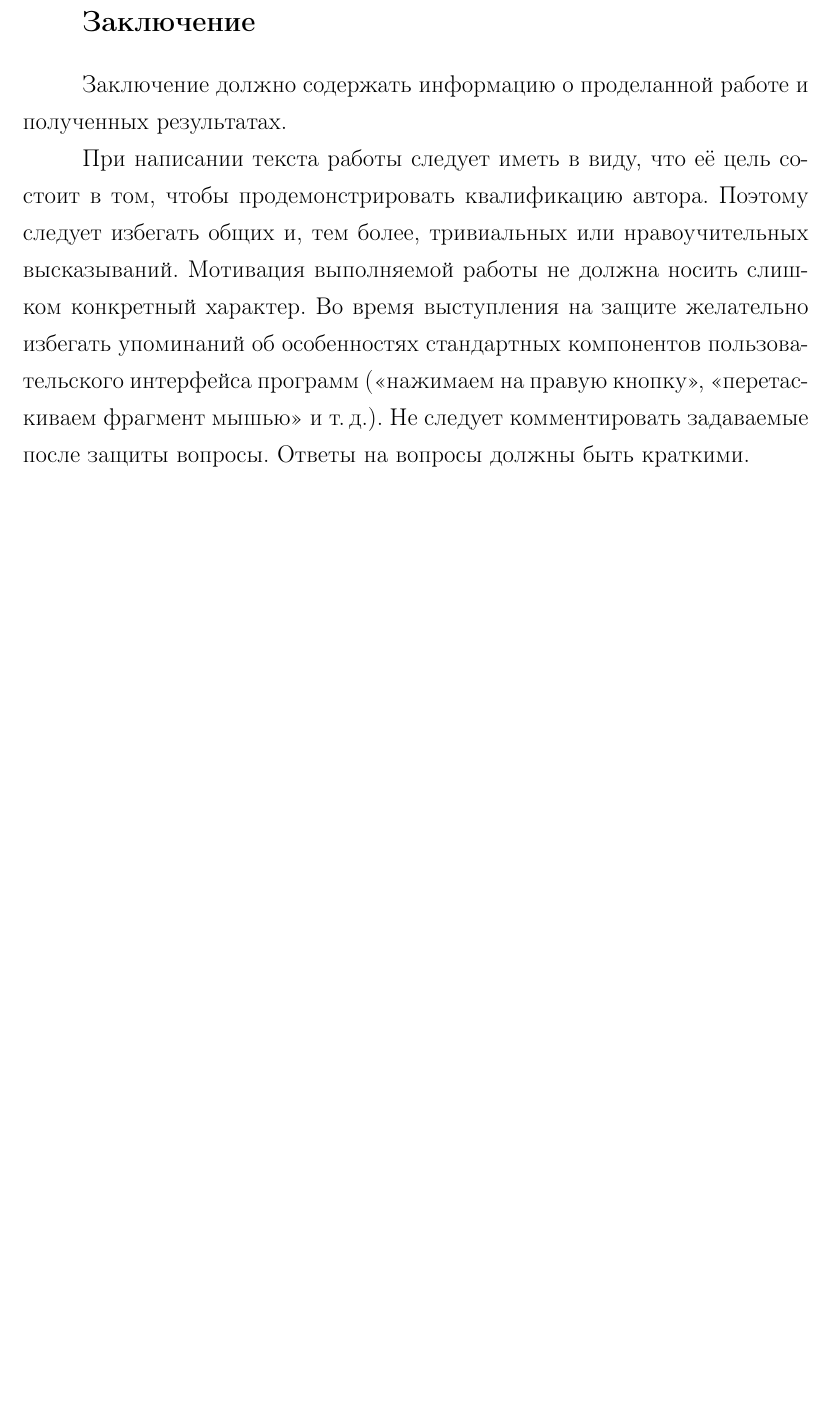
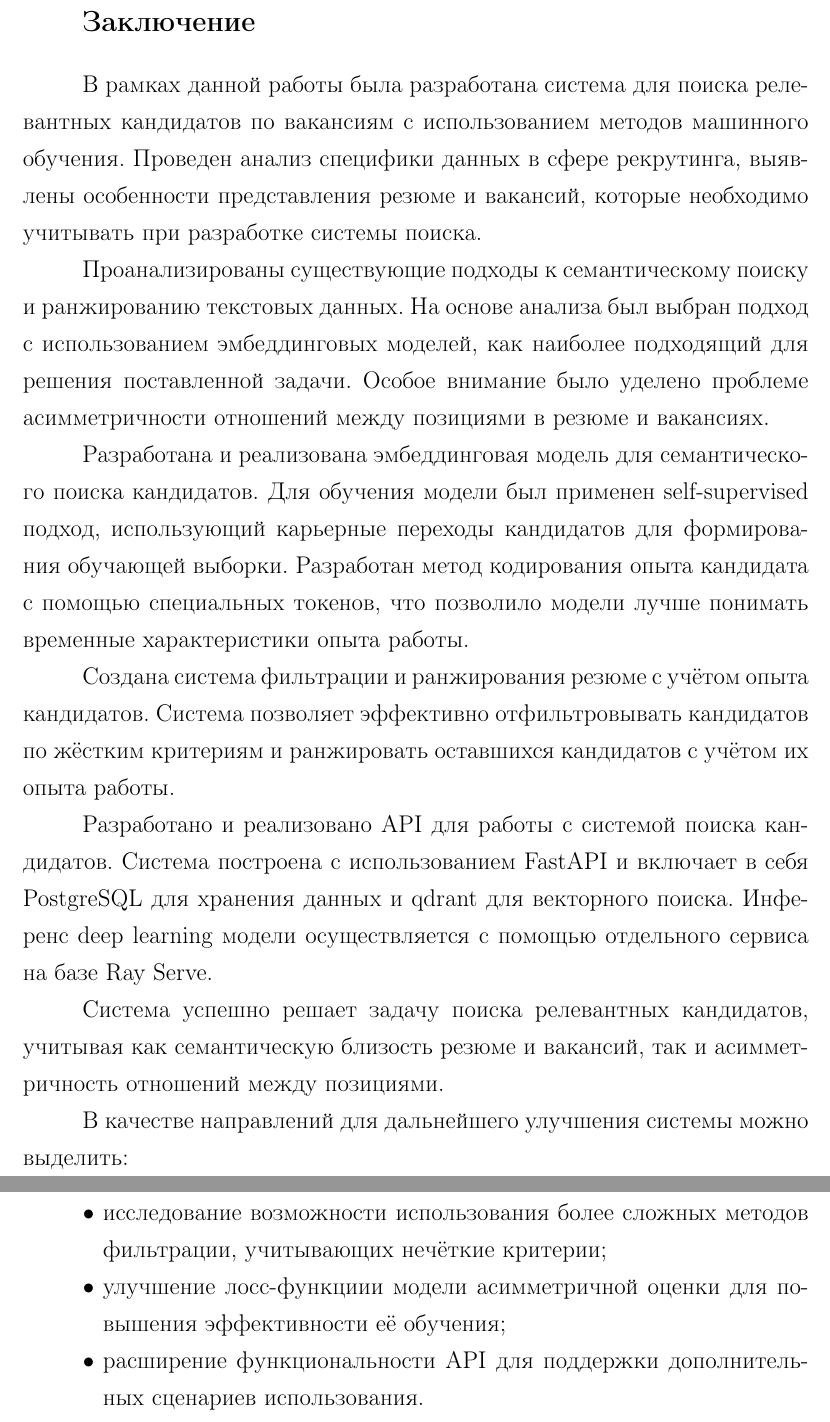
Before and after one commit to elia-morrison/masters_thesis, a LaTeX document (main.tex): part of page 39 of 44 before the commit and two parts of pages 39 and 40 of 45 after it, the two joined at a grey line, cut so that both start at the same text, the shorter picture padded with empty space. Compiled offline with pdfLaTeX.

Commit message:
вставить заключение и введение

```diff
--- a/main.tex
+++ b/main.tex
@@ -830,9 +842,24 @@ qdrant был выбран из-за того, что скорость вект
 \addcontentsline{toc}{section}{Заключение}
 \section*{Заключение}
 
-Заключение должно содержать информацию о проделанной работе и полученных результатах.
+В рамках данной работы была разработана система для поиска релевантных кандидатов по вакансиям с использованием методов машинного обучения. Проведен анализ специфики данных в сфере рекрутинга, выявлены особенности представления резюме и вакансий, которые необходимо учитывать при разработке системы поиска.
 
-При написании текста работы следует иметь в виду, что её цель состоит в том, чтобы продемонстрировать квалификацию автора. Поэтому следует избегать общих и, тем более, тривиальных или нравоучительных высказываний. Мотивация выполняемой работы не должна носить слишком конкретный характер. Во время выступления на защите желательно избегать упоминаний об особенностях стандартных компонентов пользовательского интерфейса программ (<<нажимаем на правую кнопку>>, <<перетаскиваем фрагмент мышью>> и т.\,д.). Не следует комментировать задаваемые после защиты вопросы. Ответы на вопросы должны быть краткими.
+Проанализированы существующие подходы к семантическому поиску и ранжированию текстовых данных. На основе анализа был выбран подход с использованием эмбеддинговых моделей, как наиболее подходящий для решения поставленной задачи. Особое внимание было уделено проблеме асимметричности отношений между позициями в резюме и вакансиях.
+
+Разработана и реализована эмбеддинговая модель для семантического поиска кандидатов. Для обучения модели был применен self-supervised подход, использующий карьерные переходы кандидатов для формирования обучающей выборки. Разработан метод кодирования опыта кандидата с помощью специальных токенов, что позволило модели лучше понимать временные характеристики опыта работы.
+
+Создана система фильтрации и ранжирования резюме с учётом опыта кандидатов. Система позволяет эффективно отфильтровывать кандидатов по жёстким критериям и ранжировать оставшихся кандидатов с учётом их опыта работы.
+
+Разработано и реализовано API для работы с системой поиска кандидатов. Система построена с использованием FastAPI и включает в себя PostgreSQL для хранения данных и qdrant для векторного поиска. Инференс deep learning модели осуществляется с помощью отдельного сервиса на базе Ray Serve.
+
+Система успешно решает задачу поиска релевантных кандидатов, учитывая как семантическую близость резюме и вакансий, так и асимметричность отношений между позициями.
+
+В качестве направлений для дальнейшего улучшения системы можно выделить:
+\begin{itemize}
+  \item исследование возможности использования более сложных методов фильтрации, учитывающих нечёткие критерии;
+  \item улучшение лосс-функциии модели асимметричной оценки для повышения эффективности её обучения;
+  \item расширение функциональности API для поддержки дополнительных сценариев использования.
+\end{itemize}
 
 
 
```
Also changed, not shown: main.tex (14 more changed lines).
